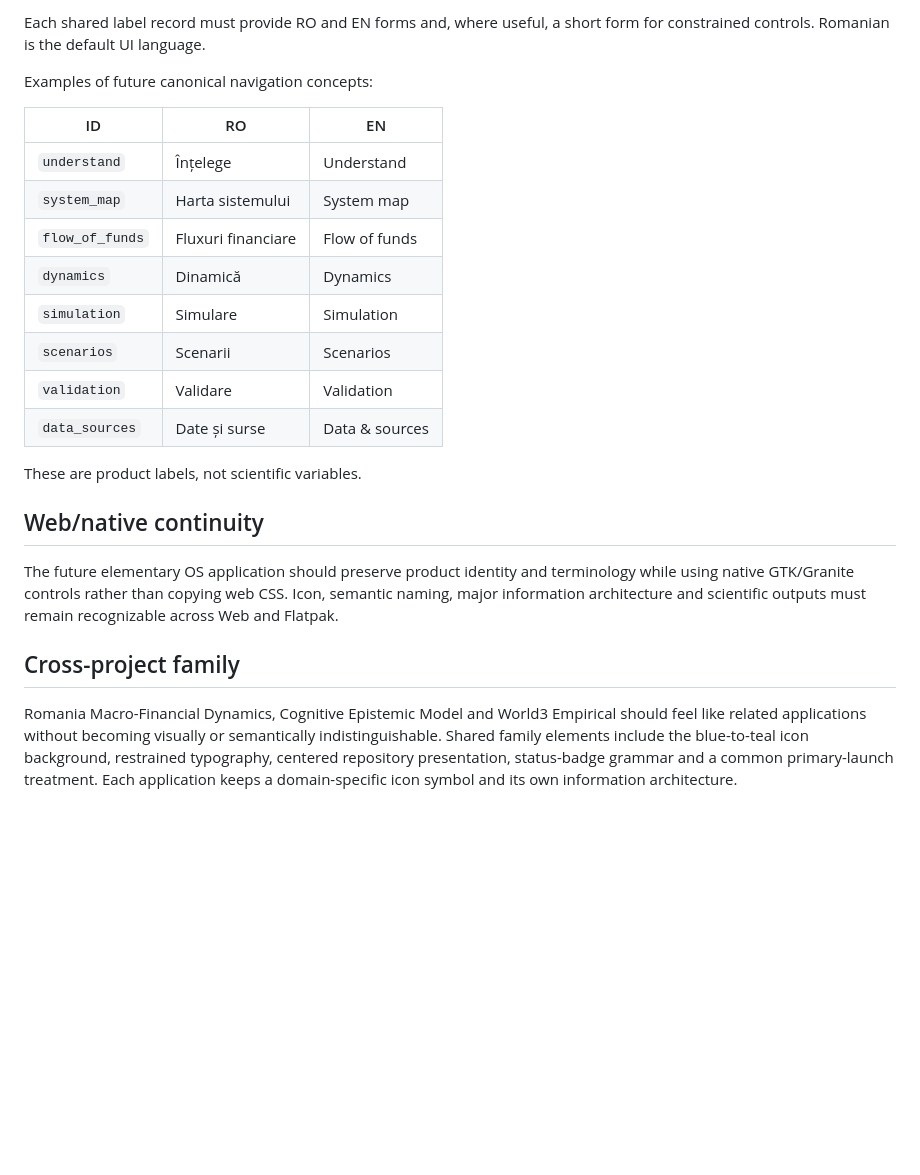
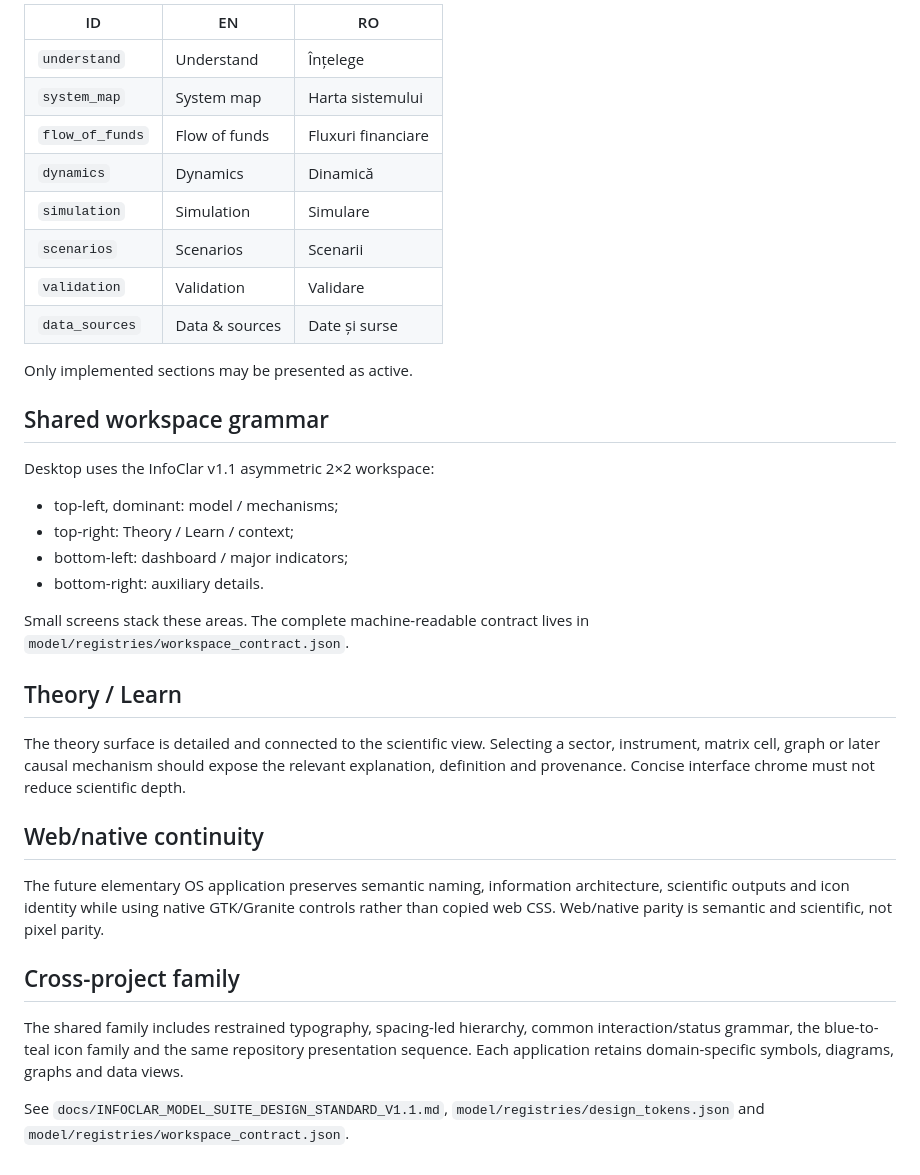
Before and after one commit to LaurentiuStaicu/romania-macro-financial-dynamics, a Markdown page: docs/PRODUCT_PRESENTATION_CONTRACT.md, the part around one of its changes. GitHub-like rendering; blank space fills up the shorter version.

```diff
--- a/docs/PRODUCT_PRESENTATION_CONTRACT.md
+++ b/docs/PRODUCT_PRESENTATION_CONTRACT.md
@@ -52,25 +66,38 @@ Scientific IDs remain language-neutral. Any label that appears in more than one
 
-Each shared label record must provide RO and EN forms and, where useful, a short form for constrained controls. Romanian is the default UI language.
+| ID | EN | RO |
+|---|---|---|
+| `understand` | Understand | Înțelege |
+| `system_map` | System map | Harta sistemului |
+| `flow_of_funds` | Flow of funds | Fluxuri financiare |
+| `dynamics` | Dynamics | Dinamică |
+| `simulation` | Simulation | Simulare |
+| `scenarios` | Scenarios | Scenarii |
+| `validation` | Validation | Validare |
+| `data_sources` | Data & sources | Date și surse |
 
-Examples of future canonical navigation concepts:
+Only implemented sections may be presented as active.
 
-| ID | RO | EN |
-|---|---|---|
-| `understand` | Înțelege | Understand |
-| `system_map` | Harta sistemului | System map |
-| `flow_of_funds` | Fluxuri financiare | Flow of funds |
-| `dynamics` | Dinamică | Dynamics |
-| `simulation` | Simulare | Simulation |
-| `scenarios` | Scenarii | Scenarios |
-| `validation` | Validare | Validation |
-| `data_sources` | Date și surse | Data & sources |
+## Shared workspace grammar
 
-These are product labels, not scientific variables.
+Desktop uses the InfoClar v1.1 asymmetric 2×2 workspace:
+
+- top-left, dominant: model / mechanisms;
+- top-right: Theory / Learn / context;
+- bottom-left: dashboard / major indicators;
+- bottom-right: auxiliary details.
+
+Small screens stack these areas. The complete machine-readable contract lives in `model/registries/workspace_contract.json`.
+
+## Theory / Learn
+
+The theory surface is detailed and connected to the scientific view. Selecting a sector, instrument, matrix cell, graph or later causal mechanism should expose the relevant explanation, definition and provenance. Concise interface chrome must not reduce scientific depth.
 
 ## Web/native continuity
 
-The future elementary OS application should preserve product identity and terminology while using native GTK/Granite controls rather than copying web CSS. Icon, semantic naming, major information architecture and scientific outputs must remain recognizable across Web and Flatpak.
+The future elementary OS application preserves semantic naming, information architecture, scientific outputs and icon identity while using native GTK/Granite controls rather than copied web CSS. Web/native parity is semantic and scientific, not pixel parity.
 
 ## Cross-project family
 
-Romania Macro-Financial Dynamics, Cognitive Epistemic Model and World3 Empirical should feel like related applications without becoming visually or semantically indistinguishable. Shared family elements include the blue-to-teal icon background, restrained typography, centered repository presentation, status-badge grammar and a common primary-launch treatment. Each application keeps a domain-specific icon symbol and its own information architecture.
+The shared family includes restrained typography, spacing-led hierarchy, common interaction/status grammar, the blue-to-teal icon family and the same repository presentation sequence. Each application retains domain-specific symbols, diagrams, graphs and data views.
+
+See `docs/INFOCLAR_MODEL_SUITE_DESIGN_STANDARD_V1.1.md`, `model/registries/design_tokens.json` and `model/registries/workspace_contract.json`.
```
Also changed, not shown: other parts of docs/PRODUCT_PRESENTATION_CONTRACT.md (+36 -22 lines).
